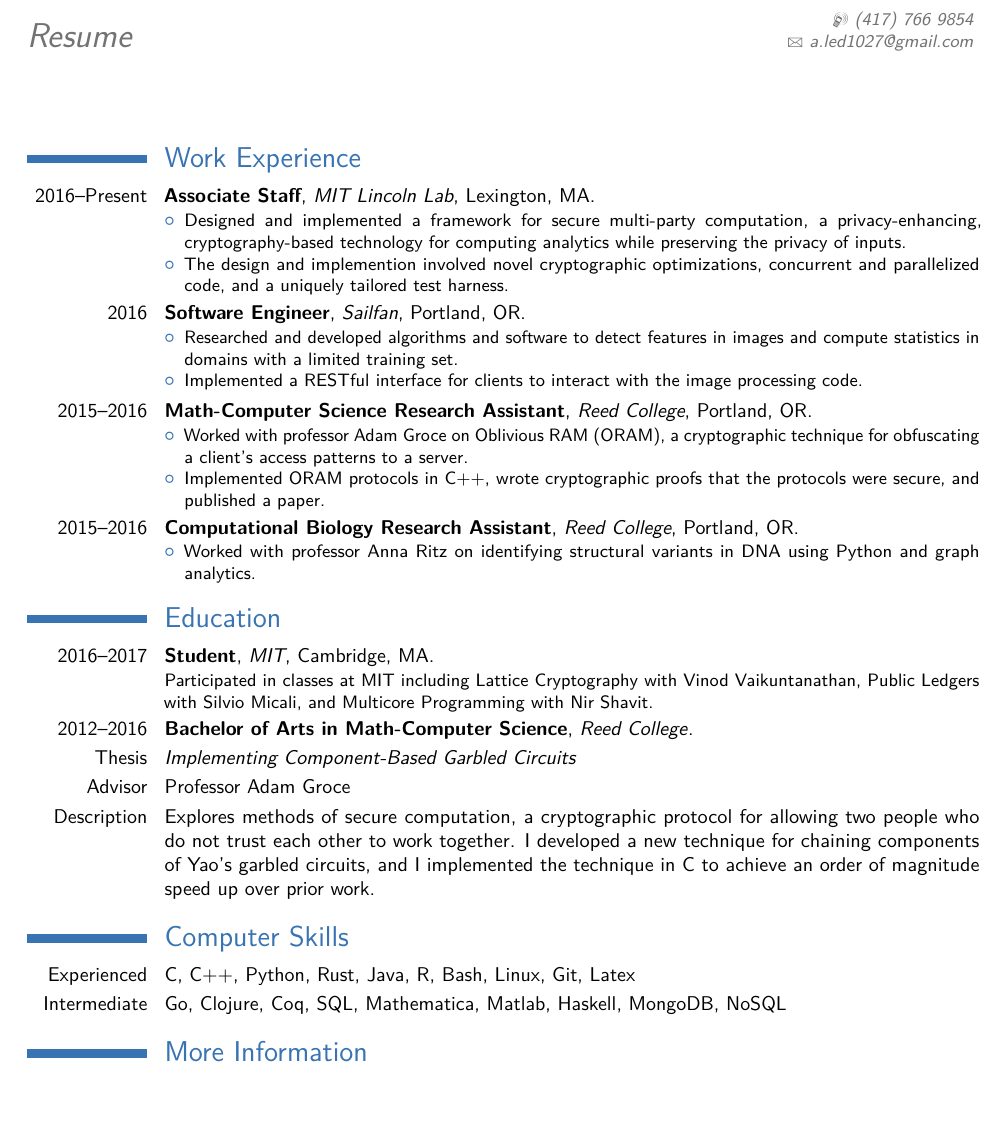
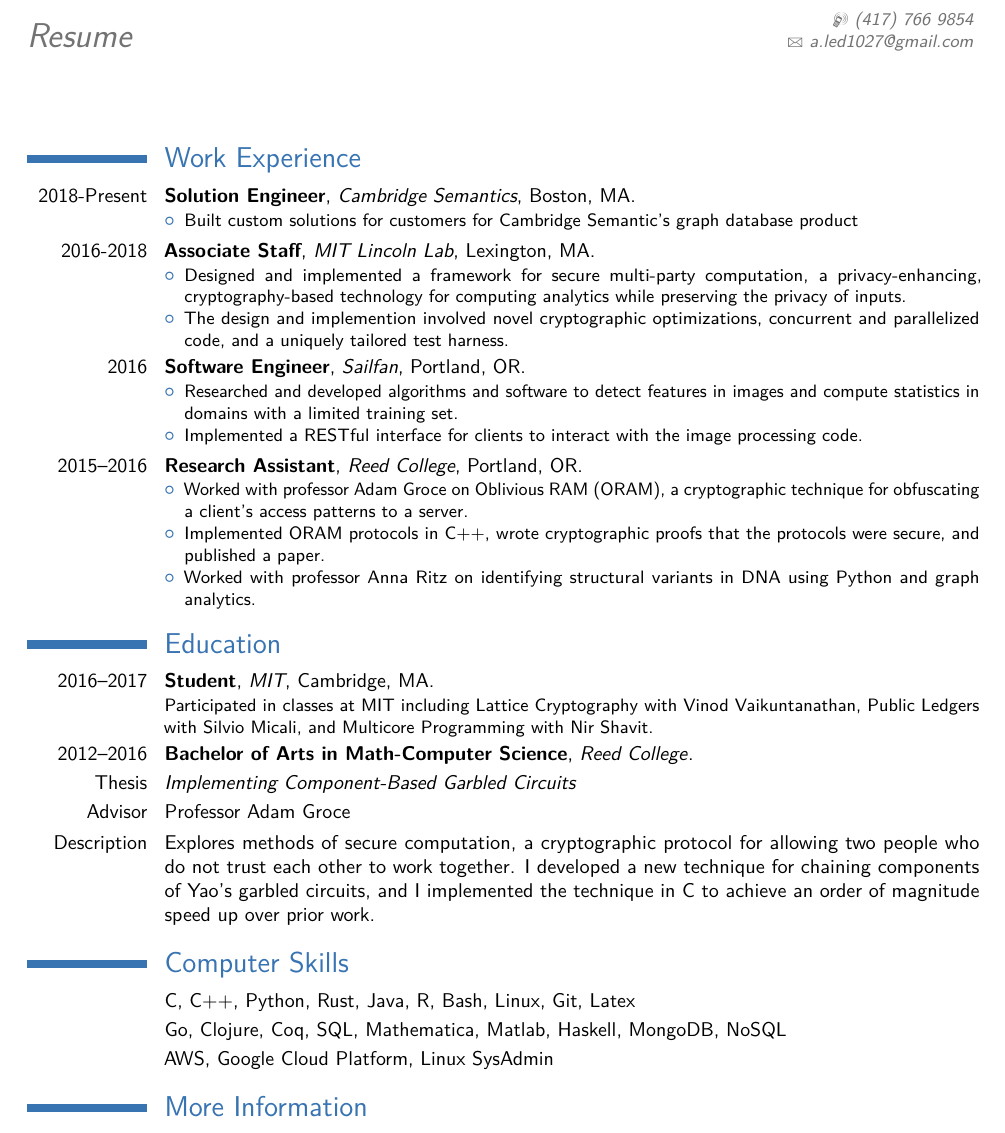
Before and after one commit to aled1027/resume_cv, a LaTeX CV (alex_ledger_resume.tex): part of the page, cut so that both start at the same text, the shorter picture padded with empty space. Compiled offline with pdfLaTeX.

Commit message:
Update resume with CSI

```diff
--- a/alex_ledger_resume.tex
+++ b/alex_ledger_resume.tex
@@ -56,19 +56,15 @@
 
 \makecvtitle % Print the CV title
 
-% \section{Personal Statement}
-
-% TODO: write me. Two to three sentences about my interest in privacy and security. Can also put on website.
-% \cvitem{}{
-%   I am a software developer with a focus on building tools and applications for public goood.
-%
-%   privacy and security tools and applications.
-%   I have experience building privacy-enhancing technologies and writing secure, cryptographic code.
-% }
-
 \section{Work Experience}
 
-\cventry{2016--Present}{Associate Staff}{MIT Lincoln Lab}{Lexington, MA}{}{
+\cventry{2018-Present}{Solution Engineer}{Cambridge Semantics}{Boston, MA}{}{
+    \begin{itemize}
+        \item Built custom solutions for customers for Cambridge Semantic’s graph database product
+    \end{itemize}
+}
+
+\cventry{2016-2018}{Associate Staff}{MIT Lincoln Lab}{Lexington, MA}{}{
   \begin{itemize}
   \item Designed and implemented a framework for secure multi-party computation, a privacy-enhancing, cryptography-based technology for computing analytics while preserving the privacy of inputs.
   \item The design and implemention involved novel cryptographic optimizations, concurrent and parallelized code, and a uniquely tailored test harness.
@@ -82,18 +78,14 @@
   \end{itemize}
 }
 
-\cventry{2015--2016}{Math-Computer Science Research Assistant}{Reed College}{Portland, OR}{}{
+\cventry{2015--2016}{Research Assistant}{Reed College}{Portland, OR}{}{
   \begin{itemize}
   \item Worked with professor Adam Groce on Oblivious RAM (ORAM), a cryptographic technique for obfuscating a client's access patterns to a server.
   \item Implemented ORAM protocols in C++, wrote cryptographic proofs that the protocols were secure, and published a paper.
+  \item Worked with professor Anna Ritz on identifying structural variants in DNA using Python and graph analytics.
   \end{itemize}
 }
 
-\cventry{2015--2016}{Computational Biology Research Assistant}{Reed College}{Portland, OR}{}{
-  \begin{itemize}
-  \item Worked with professor Anna Ritz on identifying structural variants in DNA using Python and graph analytics.
-\end{itemize}
-}
 \section{Education}
 
 \cventry{2016--2017}{Student}{MIT}{Cambridge, MA}{}{
@@ -162,8 +154,9 @@
 %%   Reed College, advised by Adam Groce, 2016.}
 
 \section{Computer Skills}
-\cvitem{Experienced}{C, C++, Python, Rust, Java, R, Bash, Linux, Git, Latex}
-\cvitem{Intermediate}{Go, Clojure, Coq, SQL, Mathematica, Matlab, Haskell, MongoDB, NoSQL}
+\cvitem{}{C, C++, Python, Rust, Java, R, Bash, Linux, Git, Latex}
+\cvitem{}{Go, Clojure, Coq, SQL, Mathematica, Matlab, Haskell, MongoDB, NoSQL}
+\cvitem{}{AWS, Google Cloud Platform, Linux SysAdmin}
 
 %% \section{Coursework}
 %% \cvlistdoubleitem{Computer Systems}{Cryptography}
```
Also changed, not shown: alex_ledger_resume.pdf.
